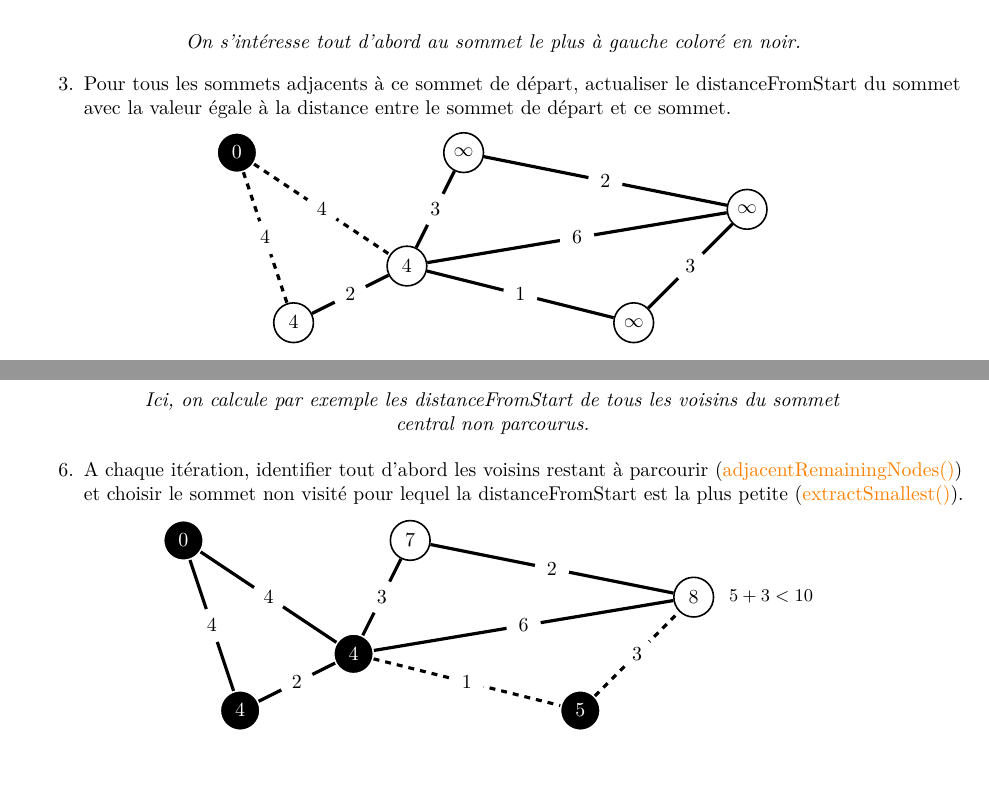
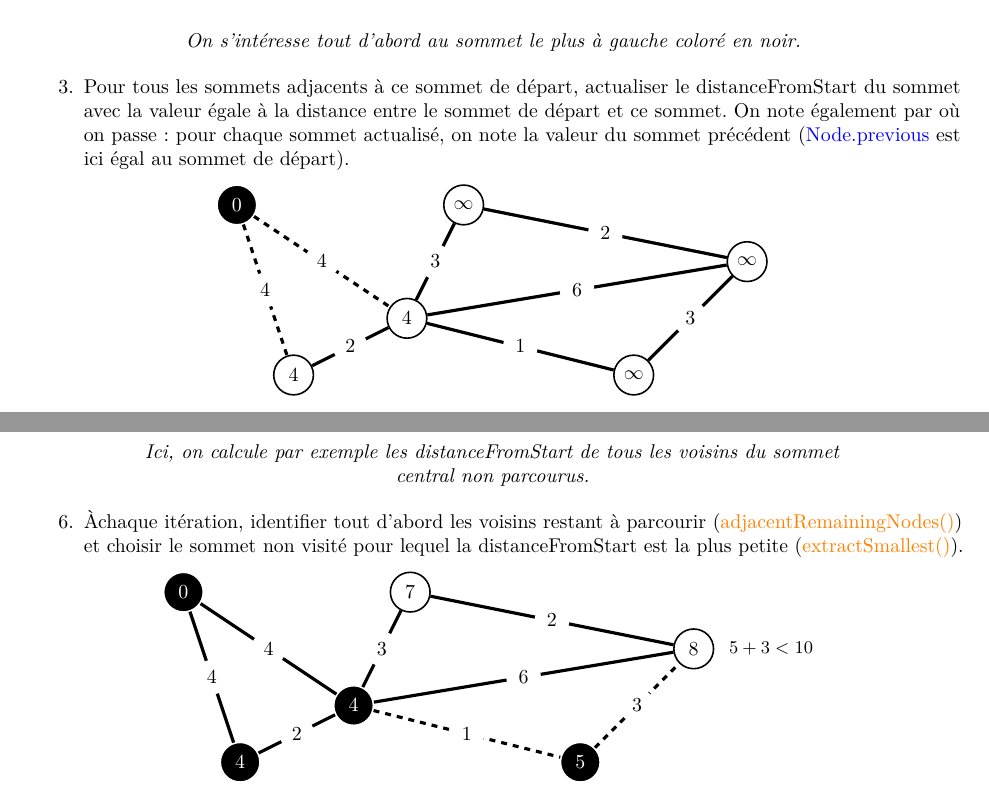
Before and after one commit to ARKEnsae/Metro_Cpp, an R Markdown document (Rapport/KA_AQLT_Metro_rapport.Rmd): two parts of pages 6 and 7 of 19, joined at a grey line, cut so that both start at the same text, the shorter picture padded with empty space. The pictures show the output file Rapport/KA_AQLT_Metro_rapport.pdf that the author committed with the source.

Commit message:
node.previous

```diff
--- a/Rapport/KA_AQLT_Metro_rapport.Rmd
+++ b/Rapport/KA_AQLT_Metro_rapport.Rmd
@@ -314,6 +314,7 @@ Par simplification, l’algorithme est ci-dessous présenté grâce à un exempl
 \end{adjustwidth}
 
 3. Pour tous les sommets adjacents à ce sommet de départ, actualiser le distanceFromStart du sommet avec la valeur égale à la distance entre le sommet de départ et ce sommet.
+On note également par où on passe : pour chaque sommet actualisé, on note la valeur du sommet précédent (\textcolor{blue}{Node.previous} est ici égal au sommet de départ).
 
 
 
@@ -429,7 +430,7 @@ de droite. On laisse la valeur de 4 à ce voisin de droite car 6 > 4.}
 
 
 
-6. A chaque itération, identifier tout d’abord les voisins restant à parcourir (\textcolor{orange}{adjacentRemainingNodes()}) et choisir le sommet non visité pour lequel la distanceFromStart est la plus petite (\textcolor{orange}{extractSmallest()}).
+6. Àchaque itération, identifier tout d’abord les voisins restant à parcourir (\textcolor{orange}{adjacentRemainingNodes()}) et choisir le sommet non visité pour lequel la distanceFromStart est la plus petite (\textcolor{orange}{extractSmallest()}).
 
 
 \begin{center}
```
Also changed, not shown: Rapport/KA_AQLT_Metro_rapport.pdf, Rapport/KA_AQLT_Metro_rapport.tex.
